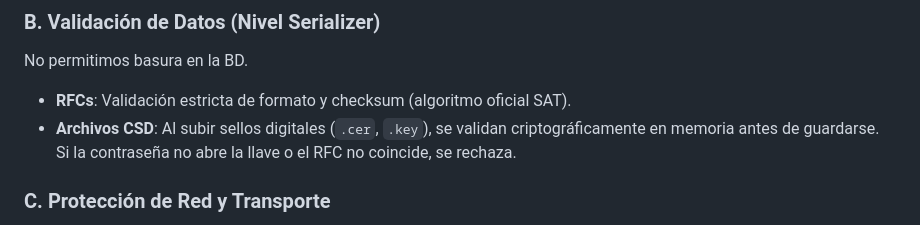
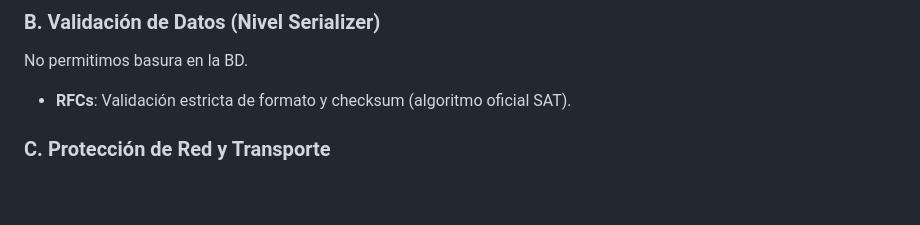
Before and after one commit to DISTinTheHouse/nucleo-erp, a Markdown page: DOCS/arquitectura/ARQUITECTURA_APP.md, the part around the change. GitHub-like rendering; blank space fills up the shorter version.

```diff
--- a/DOCS/arquitectura/ARQUITECTURA_APP.md
+++ b/DOCS/arquitectura/ARQUITECTURA_APP.md
@@ -93,7 +93,6 @@ El módulo `/api/v1/finanzas/*` unifica el blindaje multi-tenant a través de 5
 No permitimos basura en la BD.
 
 - **RFCs**: Validación estricta de formato y checksum (algoritmo oficial SAT).
-- **Archivos CSD**: Al subir sellos digitales (`.cer`, `.key`), se validan criptográficamente en memoria antes de guardarse. Si la contraseña no abre la llave o el RFC no coincide, se rechaza.
 
 ### C. Protección de Red y Transporte
 
```
Also changed, not shown: DOCS/negocio/GUIA_USUARIO.md (+0 -1 lines).
